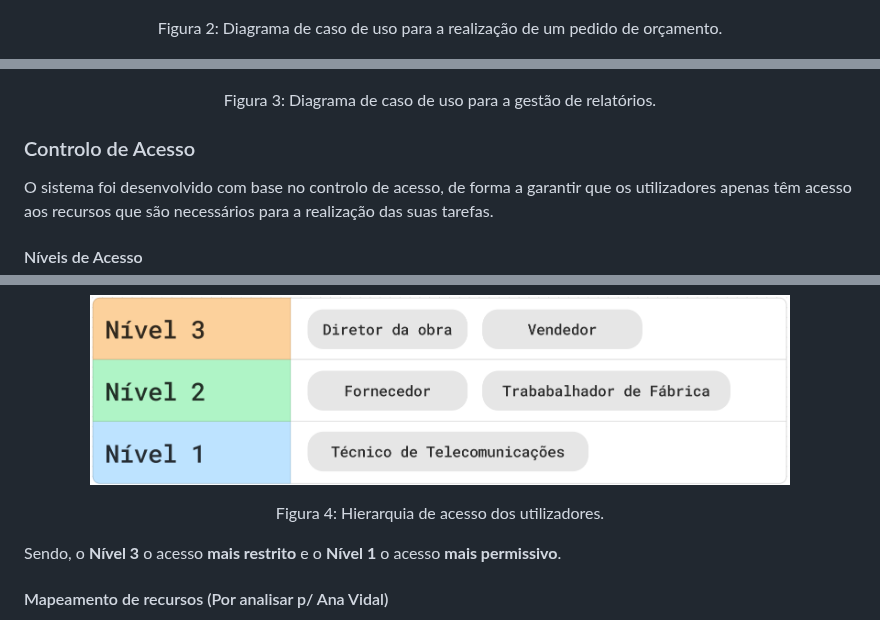
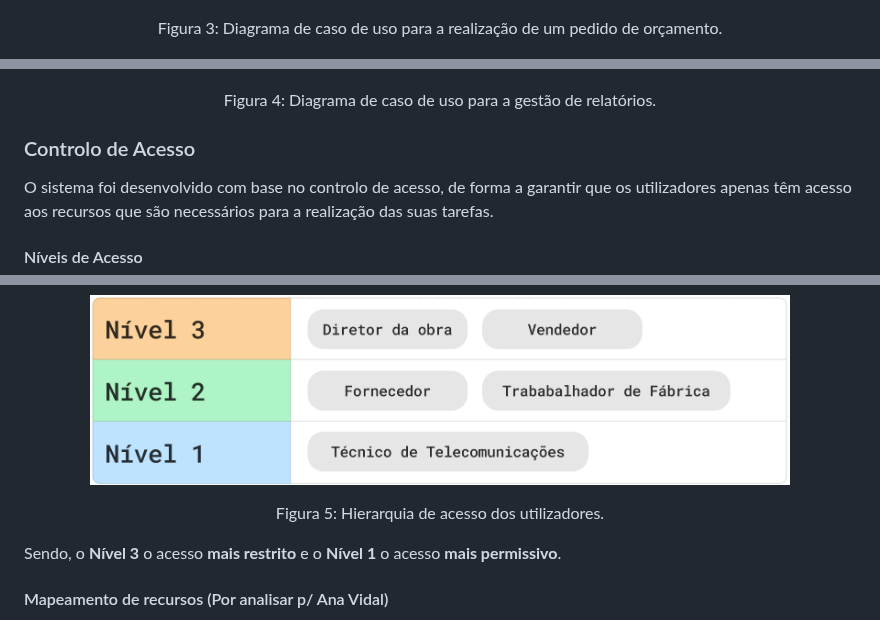
Before and after one commit to NiMouh/IdP_CRM, a Markdown page: README.md, 3 parts joined by grey strips. GitHub-like rendering.

```diff
--- a/README.md
+++ b/README.md
@@ -58,7 +58,7 @@ Para a realização de uma tarefa específica, o utilizador deve autenticar-se n
 </p>
 
 <p align="center" style="font-size: 12px;">
-  Figura 2: Diagrama de caso de uso para a realização de um pedido de orçamento.
+  Figura 3: Diagrama de caso de uso para a realização de um pedido de orçamento.
 </p>
 
 <p align="center">
@@ -66,7 +66,7 @@ Para a realização de uma tarefa específica, o utilizador deve autenticar-se n
 </p>
 
 <p align="center" style="font-size: 12px;">
-  Figura 3: Diagrama de caso de uso para a gestão de relatórios.
+  Figura 4: Diagrama de caso de uso para a gestão de relatórios.
 </p>
 
 ### Controlo de Acesso
@@ -82,7 +82,7 @@ Com base nas funções desempenhadas pelos utilizadores do sistema e sensibilida
 </p>
 
 <p align="center" style="font-size: 12px;">
-  Figura 4: Hierarquia de acesso dos utilizadores.
+  Figura 5: Hierarquia de acesso dos utilizadores.
 </p>
 
 Sendo, o **Nível 3** o acesso **mais restrito** e o **Nível 1** o acesso **mais permissivo**.
```
Also changed, not shown: other parts of README.md (+2 -2 lines).
